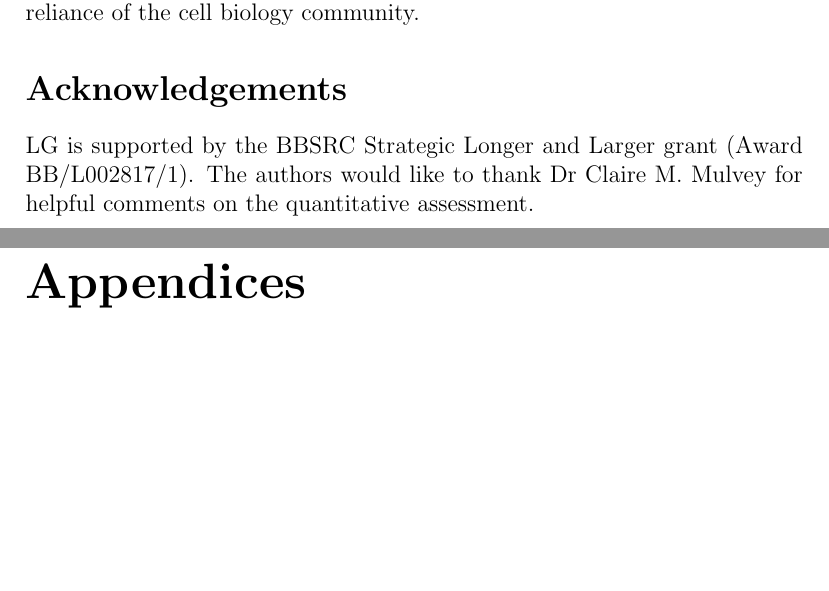
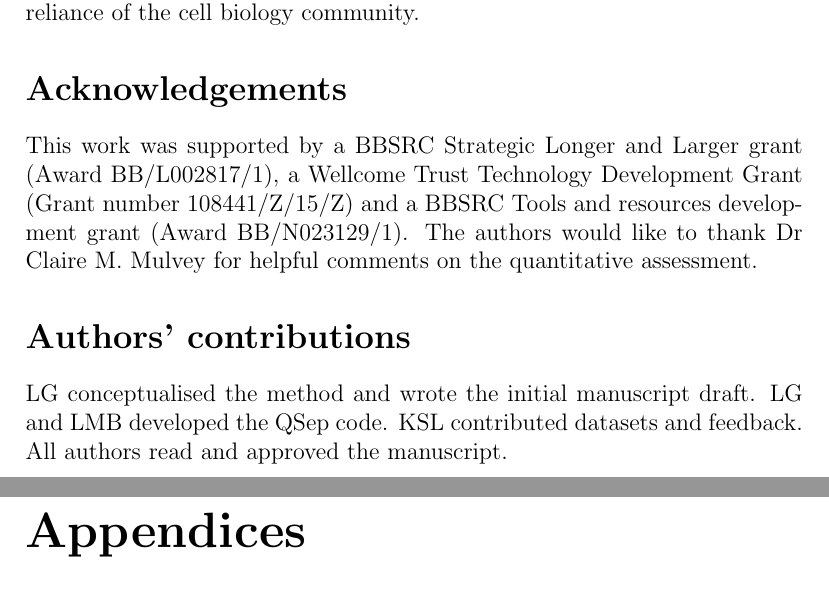
Before and after one commit to lgatto/QSep-manuscript, a LaTeX paper (qsep.tex): two parts of pages 19 and 20 of 37, joined at a grey line, cut so that both start at the same text, the shorter picture padded with empty space. Compiled offline with pdfLaTeX.

Commit message:
contributions

```diff
--- a/qsep.tex
+++ b/qsep.tex
@@ -813,15 +813,18 @@ community.
 
 \section*{Acknowledgements}
 
-LG is supported by the BBSRC Strategic Longer and Larger grant (Award
-BB/L002817/1).
-%% LMB is supported by a Wellcome Trust Technology Development Grant
-%% (Grant number 108441/Z/15/Z). KSL is a Wellcome Trust Joint
-%% Investigator (110170/Z/15/Z).
-The authors would like to thank Dr Claire M. Mulvey for helpful
-comments on the quantitative assessment.
+This work was supported by a BBSRC Strategic Longer and Larger grant
+(Award BB/L002817/1), a Wellcome Trust Technology Development Grant
+(Grant number 108441/Z/15/Z) and a BBSRC Tools and resources
+development grant (Award BB/N023129/1). The authors would like to
+thank Dr Claire M. Mulvey for helpful comments on the quantitative
+assessment.
 
 \section*{Authors' contributions}
+
+LG conceptualised the method and wrote the initial manuscript
+draft. LG and LMB developed the QSep code. KSL contributed datasets
+and feedback. All authors read and approved the manuscript.
 
 \newpage
 
```
Also changed, not shown: figure/allhmaps-1.pdf, figure/allhmaps-10.pdf, figure/allhmaps-11.pdf, figure/allhmaps-12.pdf, figure/allhmaps-13.pdf, figure/allhmaps-14.pdf, figure/allhmaps-15.pdf, figure/allhmaps-16.pdf, figure/allhmaps-17.pdf, figure/allhmaps-18.pdf, figure/allhmaps-19.pdf, figure/allhmaps-2.pdf, figure/allhmaps-20.pdf, figure/allhmaps-21.pdf, 120 more files, 2 other files.
